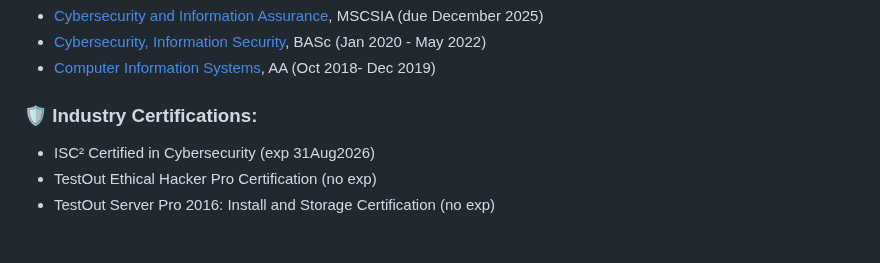
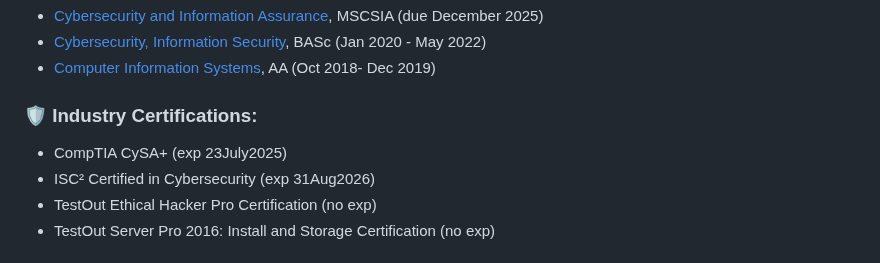
Before and after one commit to CodebenderCate/codebendercate, a Markdown page: readme.md, the part around the change. Rendered like a GitHub page.

```diff
--- a/readme.md
+++ b/readme.md
@@ -10,6 +10,7 @@
 - [Computer Information Systems](https://pensacolastate.smartcatalogiq.com/2018-2019/catalog/academic-programs/associate-in-arts-program/associate-in-arts-programs-of-study/computer-information-systems-advising-track/), AA (Oct 2018- Dec 2019)
 
 ### 🛡️ Industry Certifications:
+- CompTIA CySA+ (exp 23July2025)
 - ISC² Certified in Cybersecurity (exp 31Aug2026)
 - TestOut Ethical Hacker Pro Certification (no exp)
 - TestOut Server Pro 2016: Install and Storage Certification (no exp)
```
